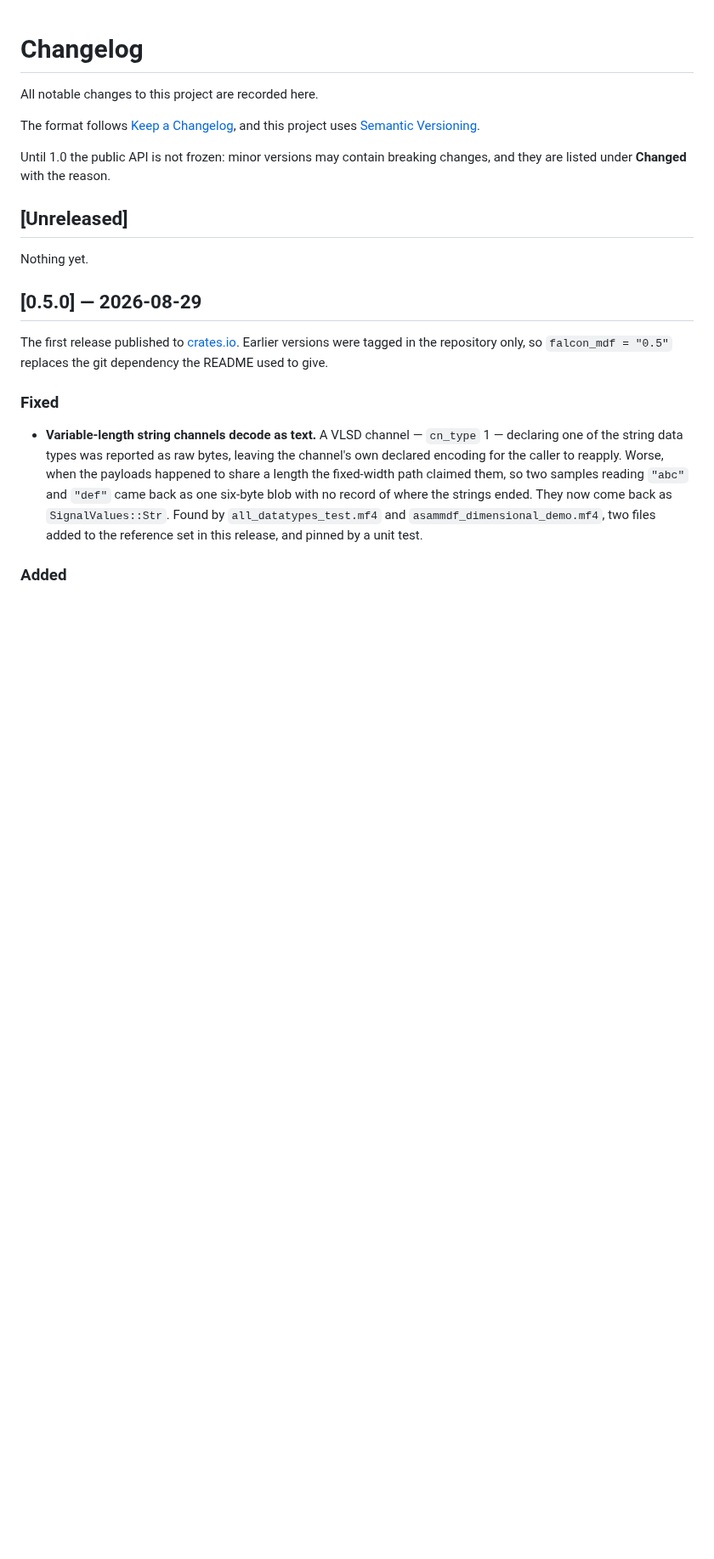
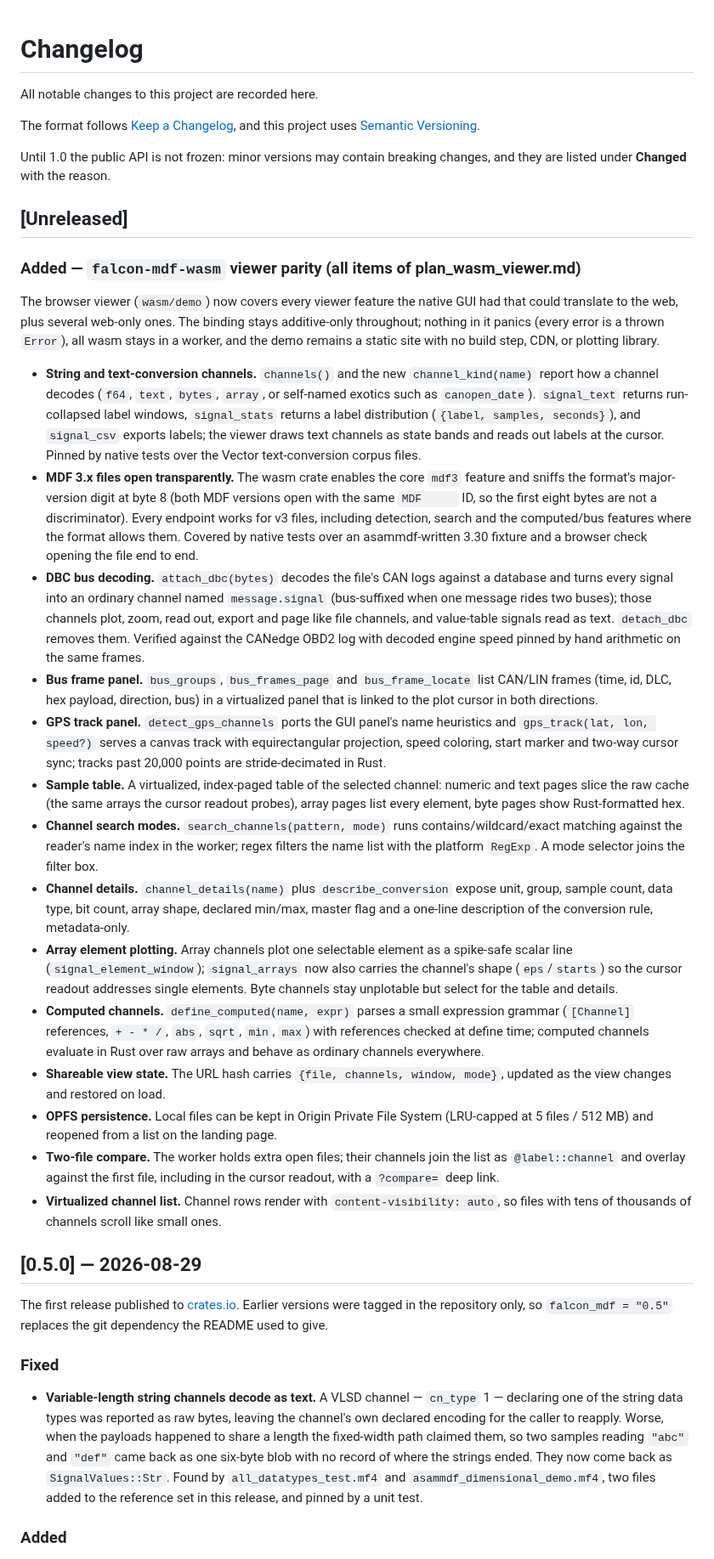
Before and after one commit to mohammad-albarham/falcon_mdf, a Markdown page: CHANGELOG.md, the part around the change. Shown at 85% size. Rendered like a GitHub page; blank space fills up the shorter version.

```diff
--- a/CHANGELOG.md
+++ b/CHANGELOG.md
@@ -10,7 +10,77 @@ changes, and they are listed under **Changed** with the reason.
 
 ## [Unreleased]
 
-Nothing yet.
+### Added — `falcon-mdf-wasm` viewer parity (all items of plan_wasm_viewer.md)
+
+The browser viewer (`wasm/demo`) now covers every viewer feature the native
+GUI had that could translate to the web, plus several web-only ones. The
+binding stays additive-only throughout; nothing in it panics (every error is
+a thrown `Error`), all wasm stays in a worker, and the demo remains a static
+site with no build step, CDN, or plotting library.
+
+- **String and text-conversion channels.** `channels()` and the new
+  `channel_kind(name)` report how a channel decodes (`f64`, `text`, `bytes`,
+  `array`, or self-named exotics such as `canopen_date`). `signal_text`
+  returns run-collapsed label windows, `signal_stats` returns a label
+  distribution (`{label, samples, seconds}`), and `signal_csv` exports
+  labels; the viewer draws text channels as state bands and reads out labels
+  at the cursor. Pinned by native tests over the Vector text-conversion
+  corpus files.
+- **MDF 3.x files open transparently.** The wasm crate enables the core
+  `mdf3` feature and sniffs the format's major-version digit at byte 8 (both
+  MDF versions open with the same `MDF     ` ID, so the first eight bytes are
+  not a discriminator). Every endpoint works for v3 files, including
+  detection, search and the computed/bus features where the format allows
+  them. Covered by native tests over an asammdf-written 3.30 fixture and a
+  browser check opening the file end to end.
+- **DBC bus decoding.** `attach_dbc(bytes)` decodes the file's CAN logs
+  against a database and turns every signal into an ordinary channel named
+  `message.signal` (bus-suffixed when one message rides two buses); those
+  channels plot, zoom, read out, export and page like file channels, and
+  value-table signals read as text. `detach_dbc` removes them. Verified
+  against the CANedge OBD2 log with decoded engine speed pinned by hand
+  arithmetic on the same frames.
+- **Bus frame panel.** `bus_groups`, `bus_frames_page` and
+  `bus_frame_locate` list CAN/LIN frames (time, id, DLC, hex payload,
+  direction, bus) in a virtualized panel that is linked to the plot cursor
+  in both directions.
+- **GPS track panel.** `detect_gps_channels` ports the GUI panel's name
+  heuristics and `gps_track(lat, lon, speed?)` serves a canvas track with
+  equirectangular projection, speed coloring, start marker and two-way
+  cursor sync; tracks past 20,000 points are stride-decimated in Rust.
+- **Sample table.** A virtualized, index-paged table of the selected
+  channel: numeric and text pages slice the raw cache (the same arrays the
+  cursor readout probes), array pages list every element, byte pages show
+  Rust-formatted hex.
+- **Channel search modes.** `search_channels(pattern, mode)` runs
+  contains/wildcard/exact matching against the reader's name index in the
+  worker; regex filters the name list with the platform `RegExp`. A mode
+  selector joins the filter box.
+- **Channel details.** `channel_details(name)` plus
+  `describe_conversion` expose unit, group, sample count, data type, bit
+  count, array shape, declared min/max, master flag and a one-line
+  description of the conversion rule, metadata-only.
+- **Array element plotting.** Array channels plot one selectable element as
+  a spike-safe scalar line (`signal_element_window`); `signal_arrays` now
+  also carries the channel's shape (`eps`/`starts`) so the cursor readout
+  addresses single elements. Byte channels stay unplotable but select for
+  the table and details.
+- **Computed channels.** `define_computed(name, expr)` parses a small
+  expression grammar (`[Channel]` references, `+ - * /`, `abs`, `sqrt`,
+  `min`, `max`) with references checked at define time; computed channels
+  evaluate in Rust over raw arrays and behave as ordinary channels
+  everywhere.
+- **Shareable view state.** The URL hash carries `{file, channels, window,
+  mode}`, updated as the view changes and restored on load.
+- **OPFS persistence.** Local files can be kept in Origin Private File
+  System (LRU-capped at 5 files / 512 MB) and reopened from a list on the
+  landing page.
+- **Two-file compare.** The worker holds extra open files; their channels
+  join the list as `@label::channel` and overlay against the first file,
+  including in the cursor readout, with a `?compare=` deep link.
+- **Virtualized channel list.** Channel rows render with
+  `content-visibility: auto`, so files with tens of thousands of channels
+  scroll like small ones.
 
 ## [0.5.0] — 2026-08-29
 
```
Also changed, not shown: docs/wasm-streaming-design.md (added, +90 -0 lines).
